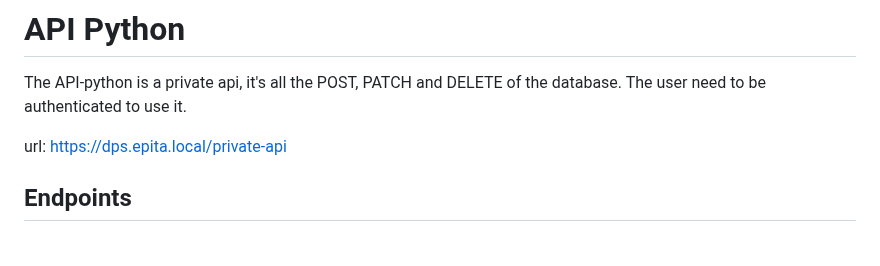
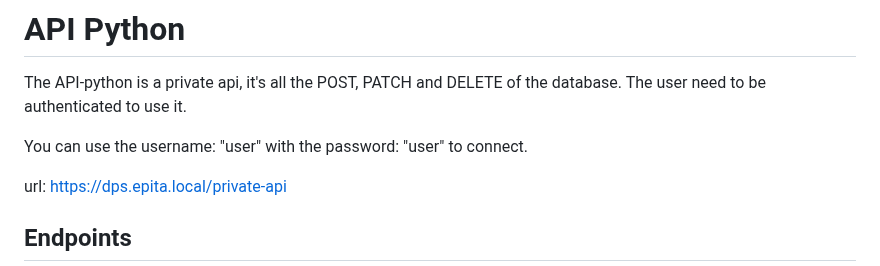
Before and after one commit to quent36987/Dead_Poets_Society, a Markdown page: api-python/README.md, the part around the change. Rendered like a GitHub page; blank space fills up the shorter version.

Commit message:
instruction readme connect

```diff
--- a/api-python/README.md
+++ b/api-python/README.md
@@ -1,6 +1,8 @@
 # API Python
 
 The API-python is a private api, it's all the POST, PATCH and DELETE of the database. The user need to be authenticated to use it.
+
+You can use the username: "user" with the password: "user" to connect.
 
 url: https://dps.epita.local/private-api
 
```
